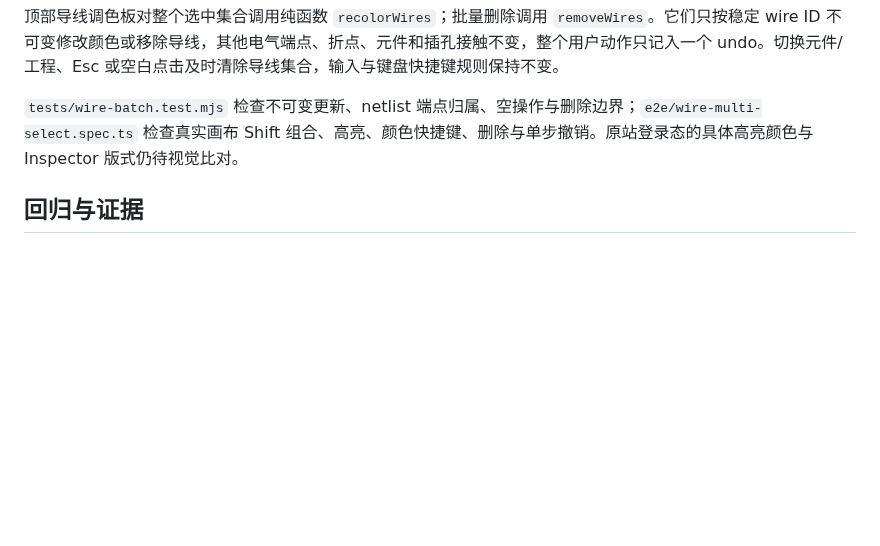
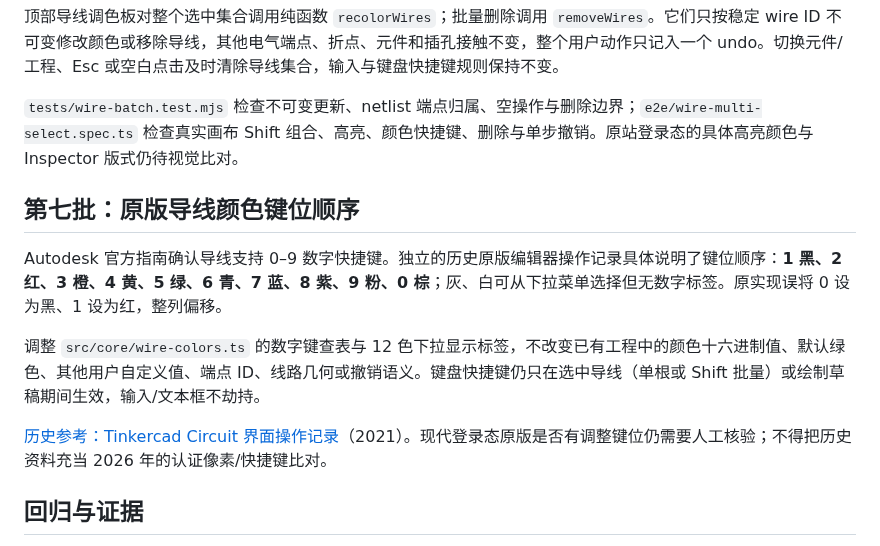
Before and after one commit to rushairer/Circuits, a Markdown page: docs/ALPHA11.md, the part around the change. Drawn GitHub-style; blank space fills up the shorter version.

Commit message:
test/docs(editor): verify reference 1-9,0 wire swatch shortcut labels

```diff
--- a/docs/ALPHA11.md
+++ b/docs/ALPHA11.md
@@ -79,6 +79,14 @@ Autodesk 官方《Tinkercad Circuits Guide》在 General Tips 中确认 Shift
 
 `tests/wire-batch.test.mjs` 检查不可变更新、netlist 端点归属、空操作与删除边界；`e2e/wire-multi-select.spec.ts` 检查真实画布 Shift 组合、高亮、颜色快捷键、删除与单步撤销。原站登录态的具体高亮颜色与 Inspector 版式仍待视觉比对。
 
+## 第七批：原版导线颜色键位顺序
+
+Autodesk 官方指南确认导线支持 0–9 数字快捷键。独立的历史原版编辑器操作记录具体说明了键位顺序：**1 黑、2 红、3 橙、4 黄、5 绿、6 青、7 蓝、8 紫、9 粉、0 棕**；灰、白可从下拉菜单选择但无数字标签。原实现误将 0 设为黑、1 设为红，整列偏移。
+
+调整 `src/core/wire-colors.ts` 的数字键查表与 12 色下拉显示标签，不改变已有工程中的颜色十六进制值、默认绿色、其他用户自定义值、端点 ID、线路几何或撤销语义。键盘快捷键仍只在选中导线（单根或 Shift 批量）或绘制草稿期间生效，输入/文本框不劫持。
+
+[历史参考：Tinkercad Circuit 界面操作记录](https://lonelyengineer.tistory.com/2086)（2021）。现代登录态原版是否有调整键位仍需要人工核验；不得把历史资料充当 2026 年的认证像素/快捷键比对。
+
 ## 回归与证据
 
 第一批的 `tests/wire-performance.test.mjs` 保留 25 项检查，包括 17 组 alpha.10 绘制摘要。旧版参考为提交 `813d676dbfa9639b77a582b9e6f884f122773392`；不能在新实现失败时直接重写旧版摘要来放行。
```
